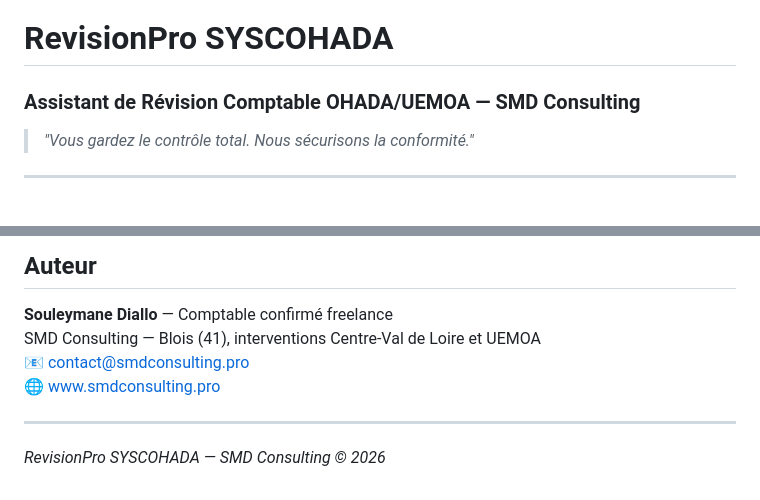
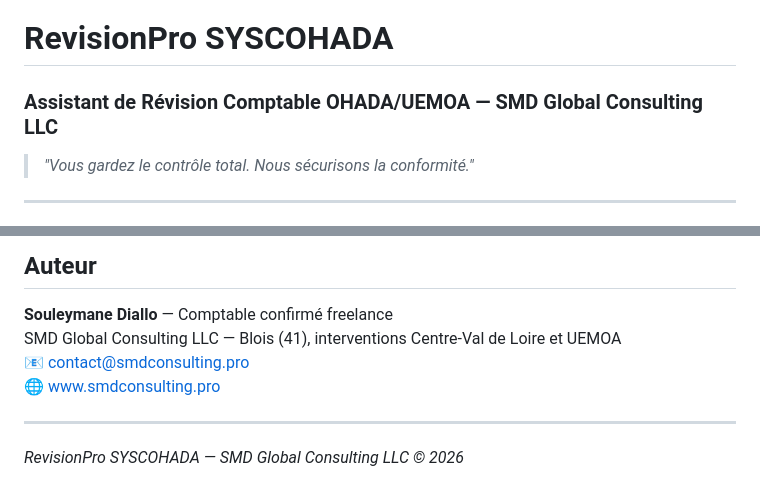
Before and after one commit to diallosouleymane19-rgb/superviseur-ia-syscohada, a Markdown page: README.md, 2 parts joined by grey strips. Drawn GitHub-style.

Commit message:
refactor: rename SMD Consulting → SMD Global Consulting LLC in README

```diff
--- a/README.md
+++ b/README.md
@@ -1,5 +1,5 @@
 # RevisionPro SYSCOHADA
-### Assistant de Révision Comptable OHADA/UEMOA — SMD Consulting
+### Assistant de Révision Comptable OHADA/UEMOA — SMD Global Consulting LLC
 
 > *"Vous gardez le contrôle total. Nous sécurisons la conformité."*
 
@@ -127,10 +127,10 @@ streamlit run app.py
 ## Auteur
 
 **Souleymane Diallo** — Comptable confirmé freelance
-SMD Consulting — Blois (41), interventions Centre-Val de Loire et UEMOA
+SMD Global Consulting LLC — Blois (41), interventions Centre-Val de Loire et UEMOA
 📧 contact@smdconsulting.pro
 🌐 [www.smdconsulting.pro](https://smdconsulting.pro)
 
 ---
 
-*RevisionPro SYSCOHADA — SMD Consulting © 2026*
+*RevisionPro SYSCOHADA — SMD Global Consulting LLC © 2026*
```
